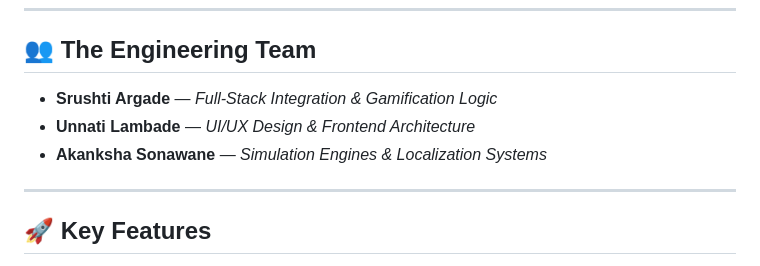
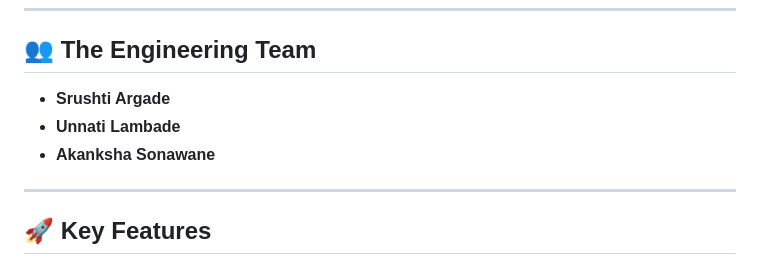
Before and after one commit to SrushtiArgade122/Suraksha_Kavach, a Markdown page: README.md, the part around the change. GitHub-like rendering.

```diff
--- a/README.md
+++ b/README.md
@@ -6,10 +6,9 @@
 ---
 
 ## 👥 The Engineering Team
-* **Srushti Argade** — *Full-Stack Integration & Gamification Logic*
-* **Unnati Lambade** — *UI/UX Design & Frontend Architecture*
-* **Akanksha Sonawane** — *Simulation Engines & Localization Systems*
-
+* **Srushti Argade**
+* **Unnati Lambade**
+* **Akanksha Sonawane**
 ---
 
 ## 🚀 Key Features
```
